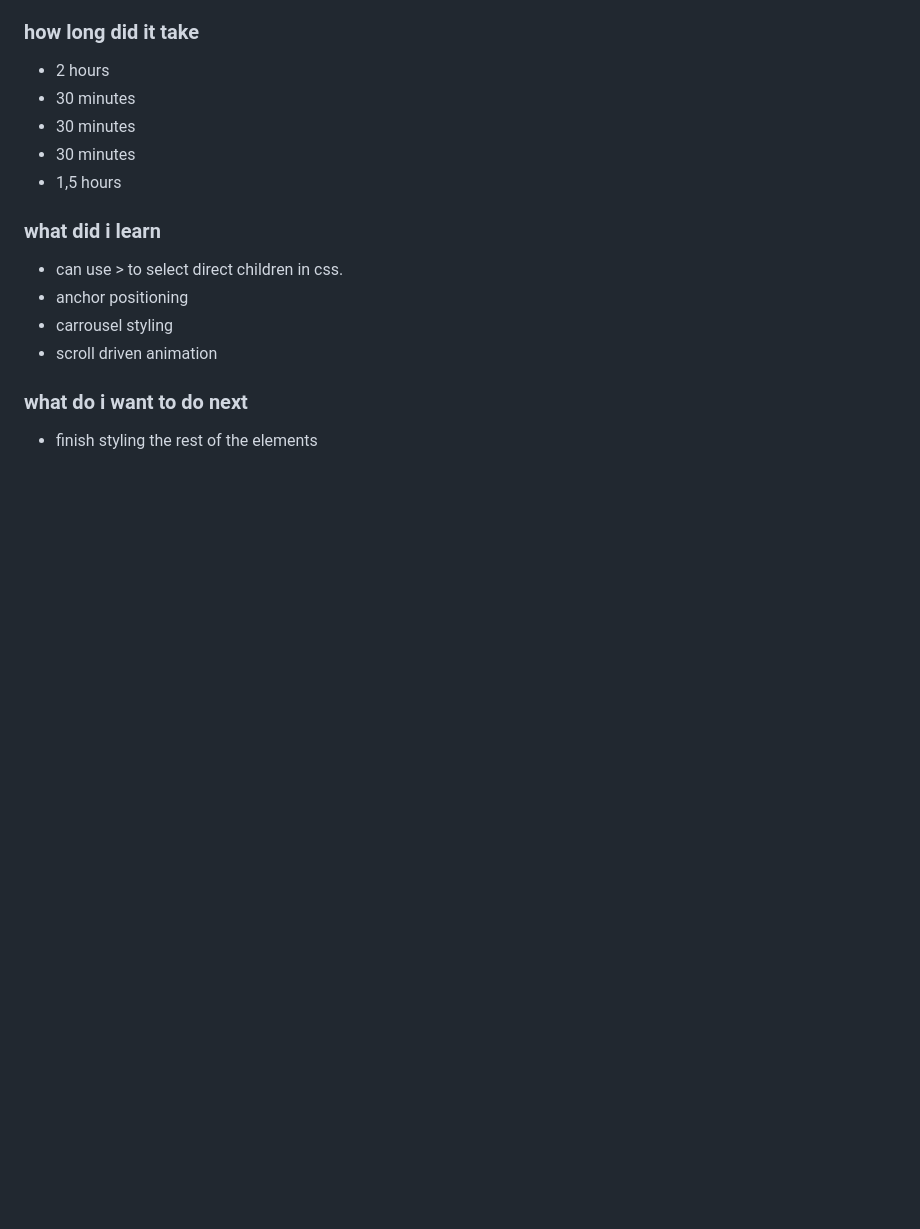
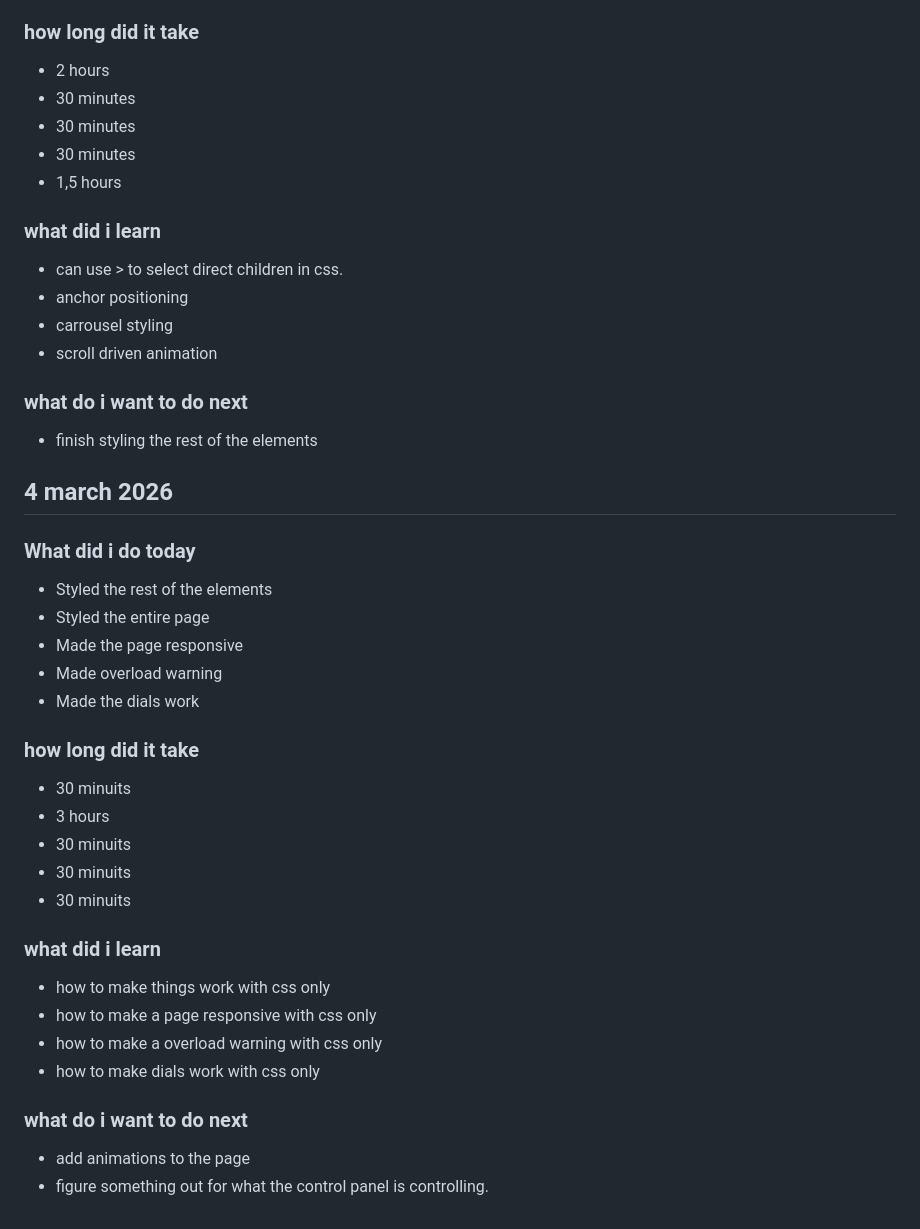
Before and after one commit to jooosty/CSS-Control-panel, a Markdown page: README.md, the part around the change. Rendered like a GitHub page; blank space fills up the shorter version.

```diff
--- a/README.md
+++ b/README.md
@@ -109,3 +109,29 @@
 
 ### what do i want to do next
 - finish styling the rest of the elements
+
+
+## 4 march 2026
+### What did i do today
+- Styled the rest of the elements
+- Styled the entire page
+- Made the page responsive
+- Made overload warning
+- Made the dials work
+
+### how long did it take
+- 30 minuits
+- 3 hours
+- 30 minuits
+- 30 minuits
+- 30 minuits
+
+### what did i learn
+- how to make things work with css only
+- how to make a page responsive with css only
+- how to make a overload warning with css only
+- how to make dials work with css only
+
+### what do i want to do next
+- add animations to the page
+- figure something out for what the control panel is controlling.
```
